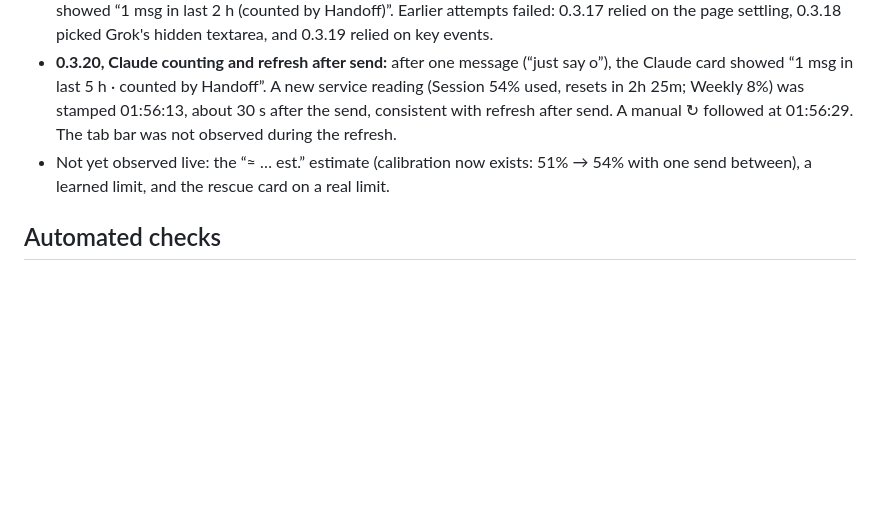
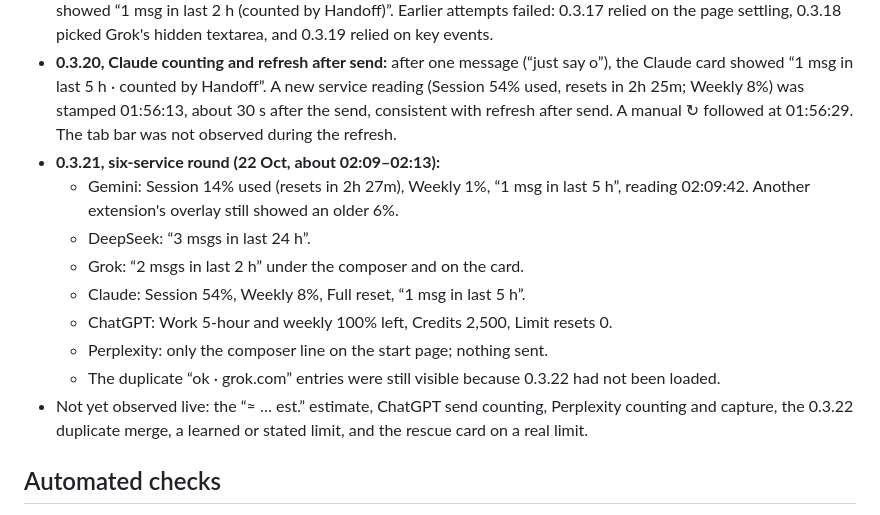
Before and after one commit to Oscar-man-shrestha/Baton, a Markdown page: LIVE_VALIDATION_2026-10-21.md, the part around the change. GitHub-like rendering; blank space fills up the shorter version.

Commit message:
Record six-service live round on 0.3.21

```diff
--- a/LIVE_VALIDATION_2026-10-21.md
+++ b/LIVE_VALIDATION_2026-10-21.md
@@ -38,7 +38,15 @@ Installed 0.3.7 in the Work profile (footer v0.3.7). With `gemini.google.com/usa
 - **0.3.17, Grok capture:** fixed against the real page; chats such as “do grok shows usage · grok.com” were captured live.
 - **0.3.20, Grok send counting:** after sending “just say ok”, the line under Grok's composer and the Grok card both showed “1 msg in last 2 h (counted by Handoff)”. Earlier attempts failed: 0.3.17 relied on the page settling, 0.3.18 picked Grok's hidden textarea, and 0.3.19 relied on key events.
 - **0.3.20, Claude counting and refresh after send:** after one message (“just say o”), the Claude card showed “1 msg in last 5 h · counted by Handoff”. A new service reading (Session 54% used, resets in 2h 25m; Weekly 8%) was stamped 01:56:13, about 30 s after the send, consistent with refresh after send. A manual ↻ followed at 01:56:29. The tab bar was not observed during the refresh.
-- Not yet observed live: the “≈ … est.” estimate (calibration now exists: 51% → 54% with one send between), a learned limit, and the rescue card on a real limit.
+- **0.3.21, six-service round (22 Oct, about 02:09–02:13):**
+  - Gemini: Session 14% used (resets in 2h 27m), Weekly 1%, “1 msg in last 5 h”, reading 02:09:42. Another extension's overlay still showed an older 6%.
+  - DeepSeek: “3 msgs in last 24 h”.
+  - Grok: “2 msgs in last 2 h” under the composer and on the card.
+  - Claude: Session 54%, Weekly 8%, Full reset, “1 msg in last 5 h”.
+  - ChatGPT: Work 5-hour and weekly 100% left, Credits 2,500, Limit resets 0.
+  - Perplexity: only the composer line on the start page; nothing sent.
+  - The duplicate “ok · grok.com” entries were still visible because 0.3.22 had not been loaded.
+- Not yet observed live: the “≈ … est.” estimate, ChatGPT send counting, Perplexity counting and capture, the 0.3.22 duplicate merge, a learned or stated limit, and the rescue card on a real limit.
 
 ## Automated checks
 
```
